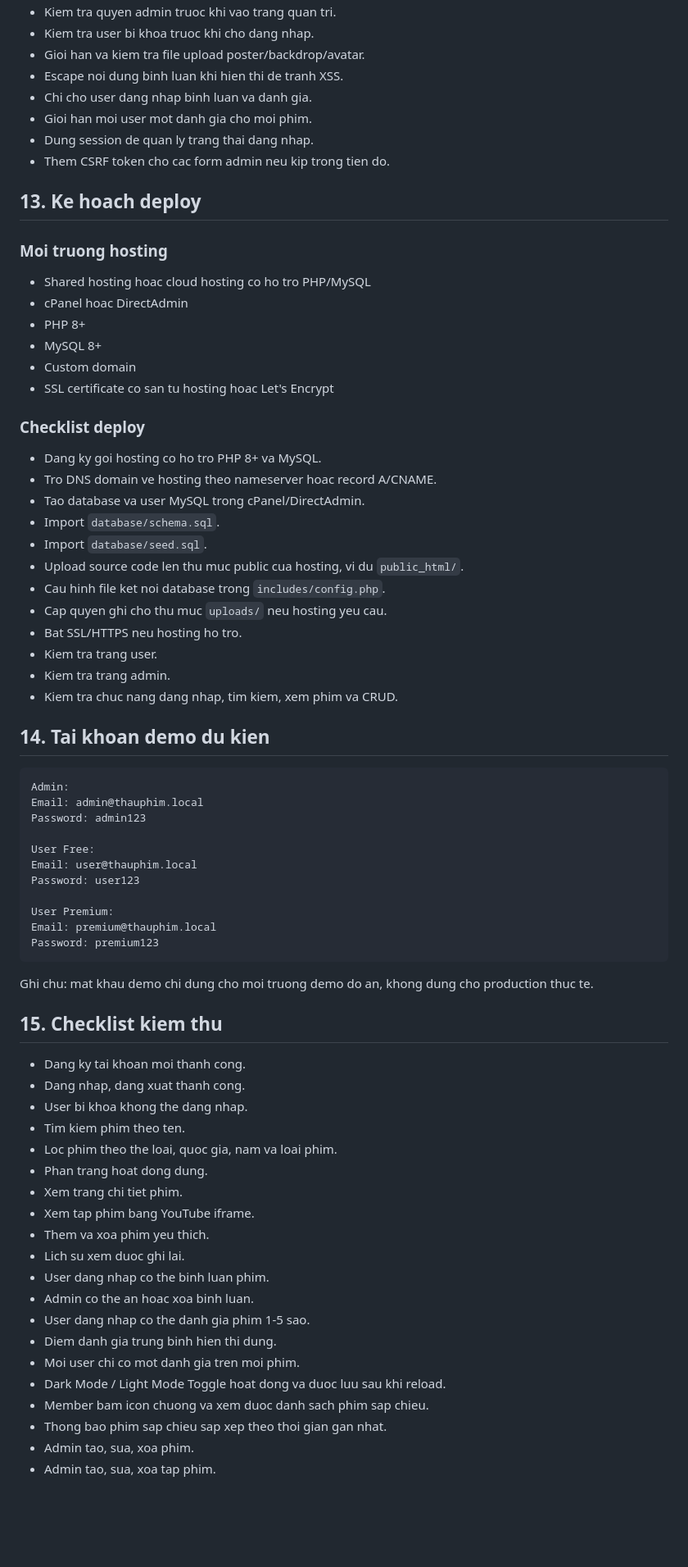
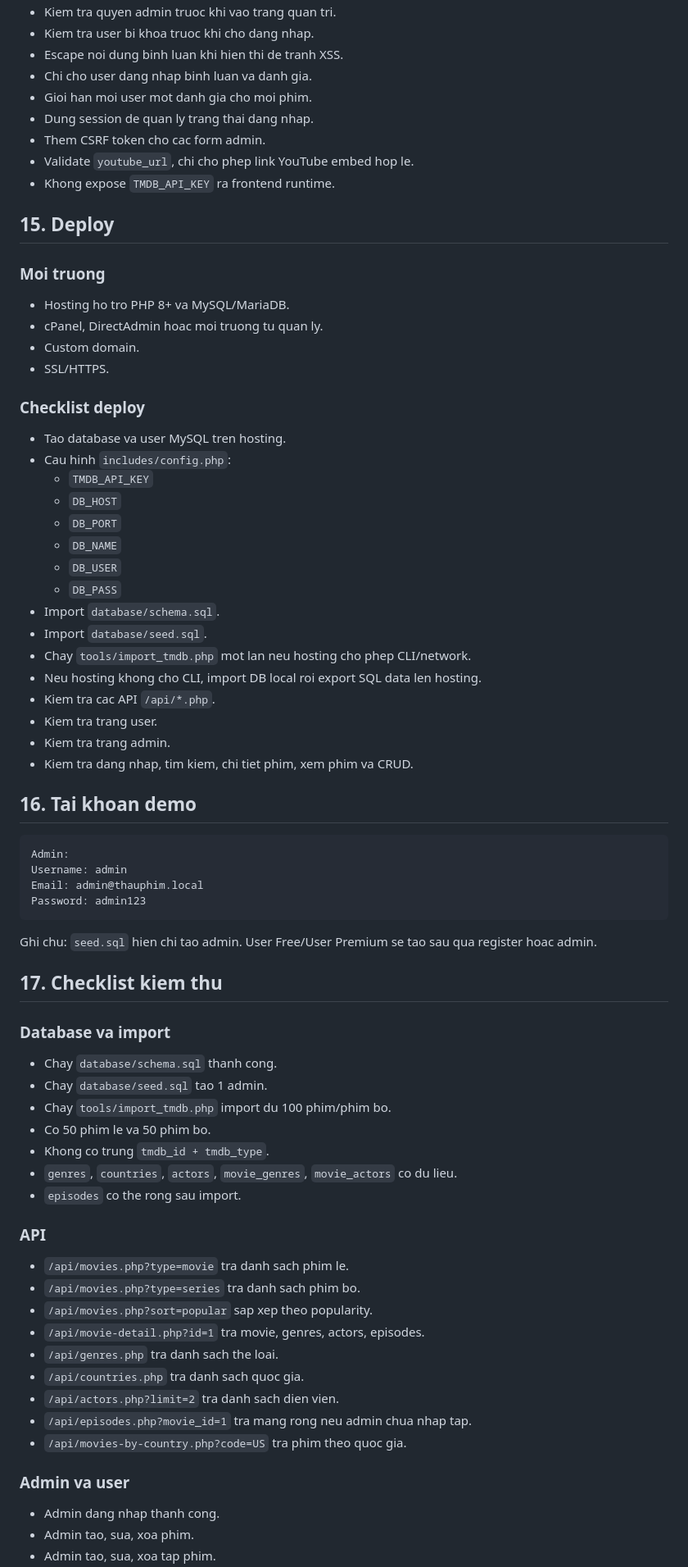
Before and after one commit to TranHuuQuyet/thauphim-movie-website, a Markdown page: README.md, the part around one of its changes. Shown at 82% size. GitHub-like rendering; blank space fills up the shorter version.

````diff
--- a/README.md
+++ b/README.md
@@ -502,75 +615,78 @@ Day la 5 nhom cong viec chinh cua du an. Khi trien khai, nhom co the gan moi mai
 - Kiem tra quyen admin truoc khi vao trang quan tri.
 - Kiem tra user bi khoa truoc khi cho dang nhap.
-- Gioi han va kiem tra file upload poster/backdrop/avatar.
 - Escape noi dung binh luan khi hien thi de tranh XSS.
 - Chi cho user dang nhap binh luan va danh gia.
 - Gioi han moi user mot danh gia cho moi phim.
 - Dung session de quan ly trang thai dang nhap.
-- Them CSRF token cho cac form admin neu kip trong tien do.
+- Them CSRF token cho cac form admin.
+- Validate `youtube_url`, chi cho phep link YouTube embed hop le.
+- Khong expose `TMDB_API_KEY` ra frontend runtime.
 
-## 13. Ke hoach deploy
+## 15. Deploy
 
-### Moi truong hosting
+### Moi truong
 
-- Shared hosting hoac cloud hosting co ho tro PHP/MySQL
-- cPanel hoac DirectAdmin
-- PHP 8+
-- MySQL 8+
-- Custom domain
-- SSL certificate co san tu hosting hoac Let's Encrypt
+- Hosting ho tro PHP 8+ va MySQL/MariaDB.
+- cPanel, DirectAdmin hoac moi truong tu quan ly.
+- Custom domain.
+- SSL/HTTPS.
 
 ### Checklist deploy
 
-- Dang ky goi hosting co ho tro PHP 8+ va MySQL.
-- Tro DNS domain ve hosting theo nameserver hoac record A/CNAME.
-- Tao database va user MySQL trong cPanel/DirectAdmin.
+- Tao database va user MySQL tren hosting.
+- Cau hinh `includes/config.php`:
+  - `TMDB_API_KEY`
+  - `DB_HOST`
+  - `DB_PORT`
+  - `DB_NAME`
+  - `DB_USER`
+  - `DB_PASS`
 - Import `database/schema.sql`.
 - Import `database/seed.sql`.
-- Upload source code len thu muc public cua hosting, vi du `public_html/`.
-- Cau hinh file ket noi database trong `includes/config.php`.
-- Cap quyen ghi cho thu muc `uploads/` neu hosting yeu cau.
-- Bat SSL/HTTPS neu hosting ho tro.
+- Chay `tools/import_tmdb.php` mot lan neu hosting cho phep CLI/network.
+- Neu hosting khong cho CLI, import DB local roi export SQL data len hosting.
+- Kiem tra cac API `/api/*.php`.
 - Kiem tra trang user.
 - Kiem tra trang admin.
-- Kiem tra chuc nang dang nhap, tim kiem, xem phim va CRUD.
+- Kiem tra dang nhap, tim kiem, chi tiet phim, xem phim va CRUD.
 
-## 14. Tai khoan demo du kien
+## 16. Tai khoan demo
 
 ```text
 Admin:
+Username: admin
 Email: admin@thauphim.local
 Password: admin123
-
-User Free:
-Email: user@thauphim.local
-Password: user123
-
-User Premium:
-Email: premium@thauphim.local
-Password: premium123
 ```
 
-Ghi chu: mat khau demo chi dung cho moi truong demo do an, khong dung cho production thuc te.
+Ghi chu: `seed.sql` hien chi tao admin. User Free/User Premium se tao sau qua register hoac admin.
 
-## 15. Checklist kiem thu
+## 17. Checklist kiem thu
 
-- Dang ky tai khoan moi thanh cong.
-- Dang nhap, dang xuat thanh cong.
-- User bi khoa khong the dang nhap.
-- Tim kiem phim theo ten.
-- Loc phim theo the loai, quoc gia, nam va loai phim.
-- Phan trang hoat dong dung.
-- Xem trang chi tiet phim.
-- Xem tap phim bang YouTube iframe.
-- Them va xoa phim yeu thich.
-- Lich su xem duoc ghi lai.
-- User dang nhap co the binh luan phim.
-- Admin co the an hoac xoa binh luan.
-- User dang nhap co the danh gia phim 1-5 sao.
-- Diem danh gia trung binh hien thi dung.
-- Moi user chi co mot danh gia tren moi phim.
-- Dark Mode / Light Mode Toggle hoat dong va duoc luu sau khi reload.
-- Member bam icon chuong va xem duoc danh sach phim sap chieu.
-- Thong bao phim sap chieu sap xep theo thoi gian gan nhat.
+### Database va import
+
+- Chay `database/schema.sql` thanh cong.
+- Chay `database/seed.sql` tao 1 admin.
+- Chay `tools/import_tmdb.php` import du 100 phim/phim bo.
+- Co 50 phim le va 50 phim bo.
+- Khong co trung `tmdb_id + tmdb_type`.
+- `genres`, `countries`, `actors`, `movie_genres`, `movie_actors` co du lieu.
+- `episodes` co the rong sau import.
+
+### API
+
+- `/api/movies.php?type=movie` tra danh sach phim le.
+- `/api/movies.php?type=series` tra danh sach phim bo.
+- `/api/movies.php?sort=popular` sap xep theo popularity.
+- `/api/movie-detail.php?id=1` tra movie, genres, actors, episodes.
+- `/api/genres.php` tra danh sach the loai.
+- `/api/countries.php` tra danh sach quoc gia.
+- `/api/actors.php?limit=2` tra danh sach dien vien.
+- `/api/episodes.php?movie_id=1` tra mang rong neu admin chua nhap tap.
+- `/api/movies-by-country.php?code=US` tra phim theo quoc gia.
+
+### Admin va user
+
+- Admin dang nhap thanh cong.
 - Admin tao, sua, xoa phim.
 - Admin tao, sua, xoa tap phim.
````
Also changed, not shown: other parts of README.md (+345 -229 lines).
